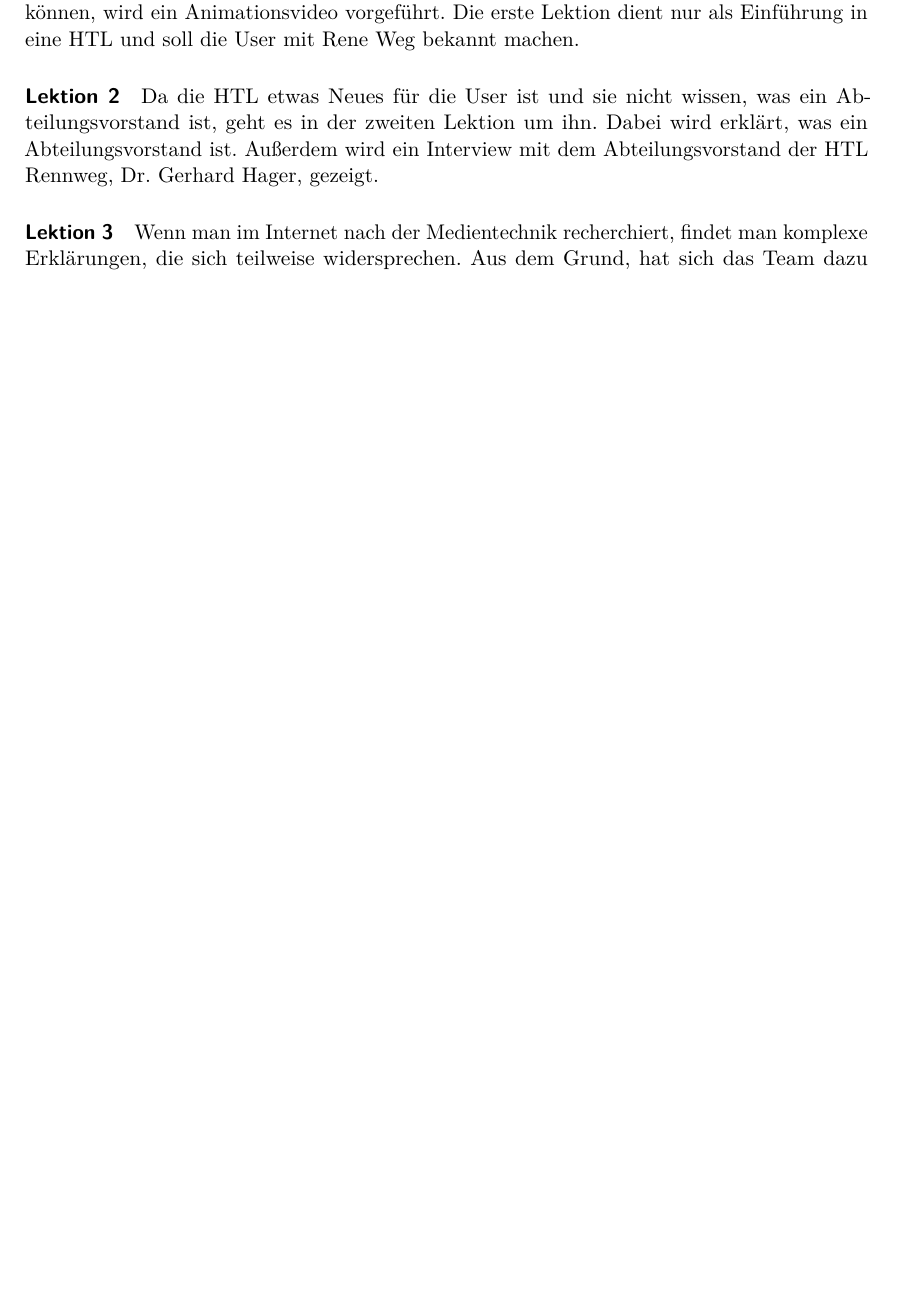
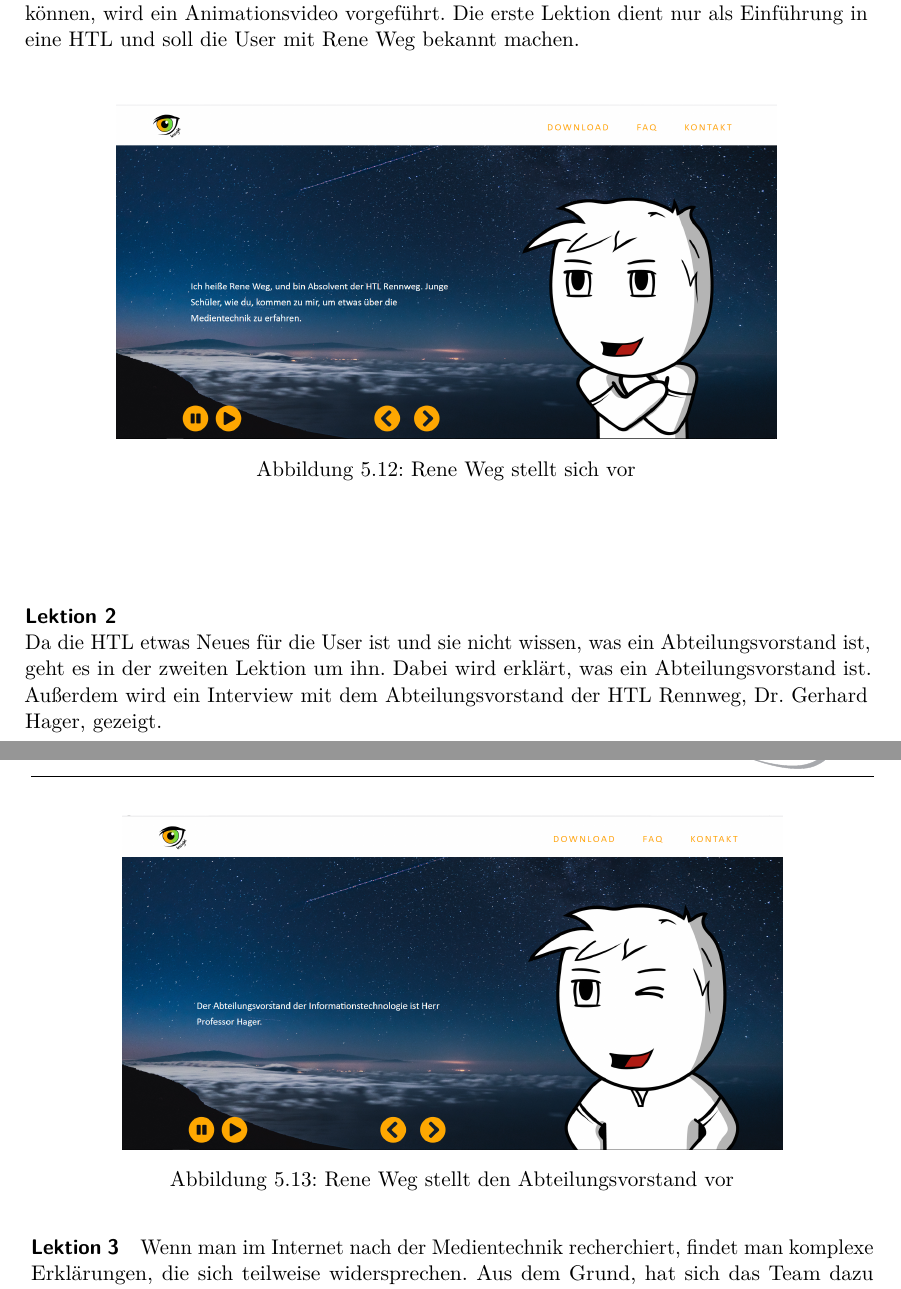
Before and after one commit to keschy/DiplBuch, a LaTeX thesis (diplomarbeit.tex, which reads text/webseite.tex): part of page 52 of 87 before the commit and two parts of pages 52 and 53 of 89 after it, the two joined at a grey line, cut so that both start at the same text, the shorter picture padded with empty space. Compiled offline with pdfLaTeX.

Commit message:
Webseite

```diff
--- a/text/webseite.tex
+++ b/text/webseite.tex
@@ -152,14 +147,22 @@ Nicht jedes Slide hat ein Audio-File, da es Slides gibt, welche den User darübe
 \includegraphics[width=12cm,height=12cm,keepaspectratio]{webseite_abb11}
 	\caption{Ermittlung des letzten Slides}
 \end{figure}
-
 Hierbei wird der letzte Slide ermittelt und den Buttons zum Weiterschalten ein Link hinzugefügt. Durch die im Bild abgebildete Methode, muss pro HTML-Dokument nur der Link zum nächsten HTML-Dokument angegeben werden. \leavevmode \\
 In den folgenden Absätzen, werden alle Lektionen zusammengefasst.
 \paragraph{Lektion 1}\leavevmode \\
 In der ersten Lektion wird der Charakter, Rene Weg, vorgestellt. Nachdem er sich humorvoll vorgestellt hat, werden Fragen rund um die HTL beantwortet. Um dies veranschaulichen zu können, wird ein Animationsvideo vorgeführt. Die erste Lektion dient nur als Einführung in eine HTL und soll die User mit Rene Weg bekannt machen.
-\paragraph{Lektion 2}
+\begin{figure} [H]
+	\centering
+\includegraphics[width=12cm,height=12cm,keepaspectratio]{webseite_abb12}
+	\caption{Rene Weg stellt sich vor}
+\end{figure}
+\paragraph{Lektion 2} \leavevmode \\
 Da die HTL etwas Neues für die User ist und sie nicht wissen, was ein Abteilungsvorstand ist, geht es in der zweiten Lektion um ihn. Dabei wird erklärt, was ein Abteilungsvorstand ist. Außerdem wird ein Interview mit dem Abteilungsvorstand der HTL Rennweg, Dr. Gerhard Hager, gezeigt.
-
+\begin{figure} [H]
+	\centering
+\includegraphics[width=12cm,height=12cm,keepaspectratio]{webseite_abb13}
+	\caption{Rene Weg stellt den Abteilungsvorstand vor}
+\end{figure}
 \paragraph{Lektion 3}
 Wenn man im Internet nach der Medientechnik recherchiert, findet man komplexe Erklärungen, die sich teilweise widersprechen. Aus dem Grund, hat sich das Team dazu entschlossen in der dritten Lektion die Medientechnik zu erklären. Diese Lektion ist die einzige Lektion, in der es keine interaktiven Elemente gibt. Rene Weg vergleicht dabei die Größe der Medientechnik, mit der des Universums und bezieht sich somit auf das „Space-Theme“.
 
```
Also changed, not shown: webseite_abb12.PNG (added), webseite_abb13.PNG (added), text/webseite.tex (7 more changed lines), 1 other file.
